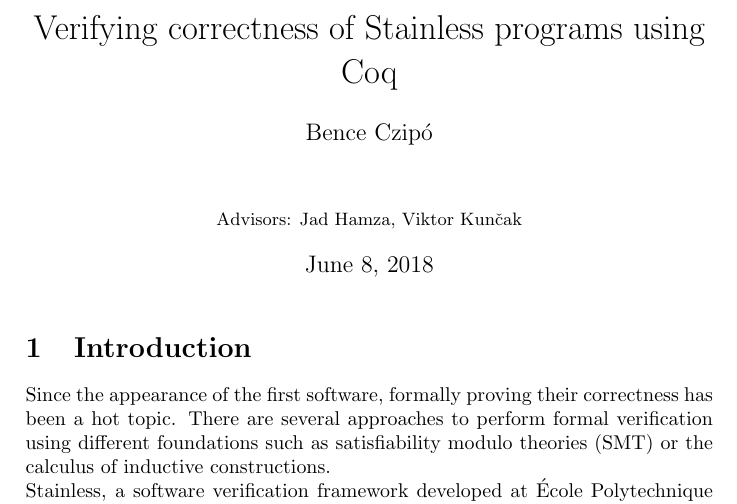
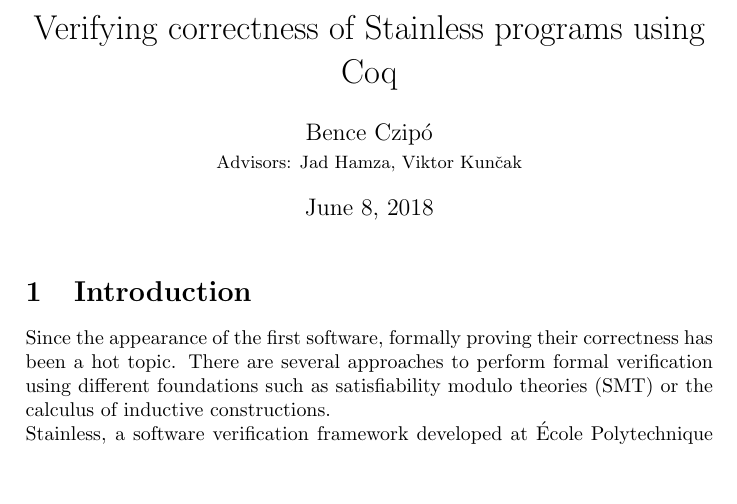
Before and after one commit to czipobence/semester-project-2018-report, a LaTeX document (main.tex): part of page 1 of 10, cut so that both start at the same text, the shorter picture padded with empty space. Compiled offline with pdfLaTeX.

Commit message:
advisor spacing

```diff
--- a/main.tex
+++ b/main.tex
@@ -9,7 +9,7 @@
 
 \title{Verifying correctness of Stainless programs using Coq}
 
-\author{Bence Czipó \\[1cm]{\small Advisors: Jad Hamza, Viktor Kunčak}}
+\author{Bence Czipó \\{\small Advisors: Jad Hamza, Viktor Kunčak}}
 
 
 \date{\today}
```
Also changed, not shown: main.pdf.
